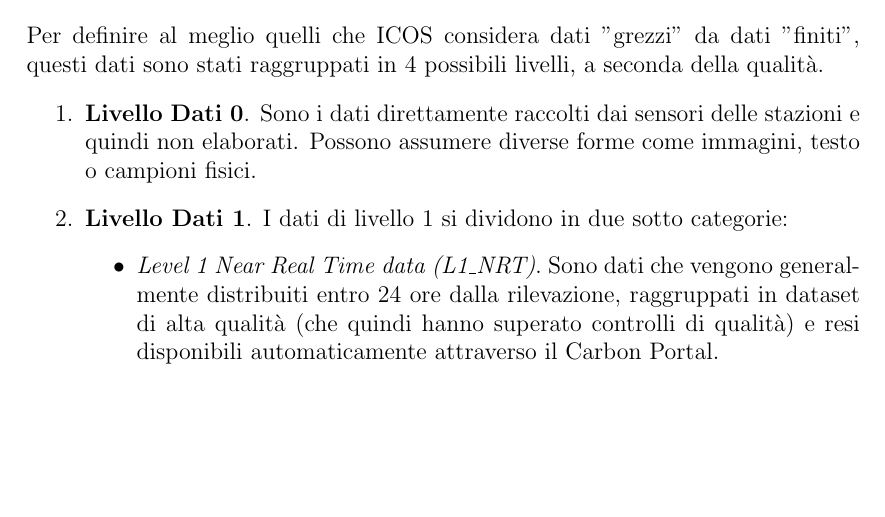
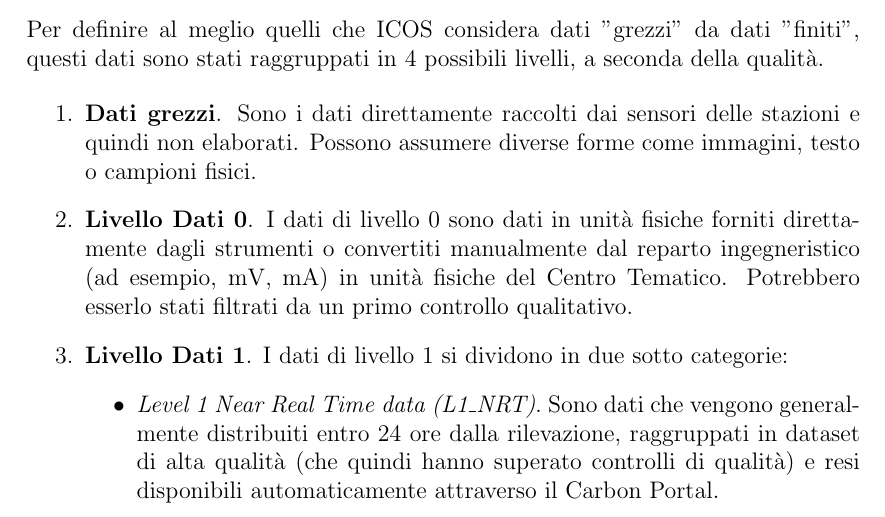
Before and after one commit to PaoloPenazzi/WS-Assignment-1, a LaTeX thesis (thesis-main.tex, which reads 02-Dati.tex): part of page 9 of 14 before the commit and part of page 9 of 15 after it, cut so that both start at the same text, the shorter picture padded with empty space. Compiled offline with pdfLaTeX.

Commit message:
feat: update data product levels

```diff
--- a/02-Dati.tex
+++ b/02-Dati.tex
@@ -105,7 +105,13 @@ Per definire al meglio quelli che ICOS considera dati "grezzi" da dati "finiti",
 questi dati sono stati raggruppati in 4 possibili livelli, a seconda della qualità.
 
 \begin{enumerate}
-    \item \textbf{Livello Dati 0}. Sono i dati direttamente raccolti dai sensori delle stazioni e quindi non elaborati. Possono assumere diverse forme come immagini, testo o campioni fisici.
+    \item \textbf{Dati grezzi}. Sono i dati direttamente raccolti dai sensori delle stazioni e quindi non elaborati. Possono assumere diverse forme come immagini, testo o campioni fisici.
+    \item \textbf{Livello Dati 0}. I dati di livello 0
+    sono dati in unità fisiche forniti direttamente dagli
+    strumenti o convertiti manualmente dal reparto
+    ingegneristico (ad esempio, mV, mA) in unità fisiche
+    del Centro Tematico. Potrebbero esserlo stati
+    filtrati da un primo controllo qualitativo.
     \item \textbf{Livello Dati 1}. I dati di livello 1 si dividono in due sotto categorie:
         \begin{itemize}
             \item \textit{Level 1 Near Real Time data (L1\_NRT)}. Sono dati che
```
